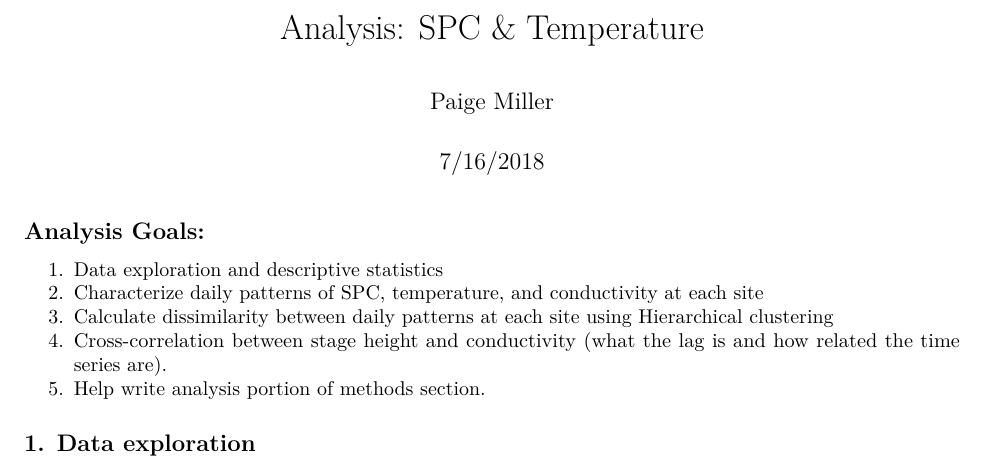
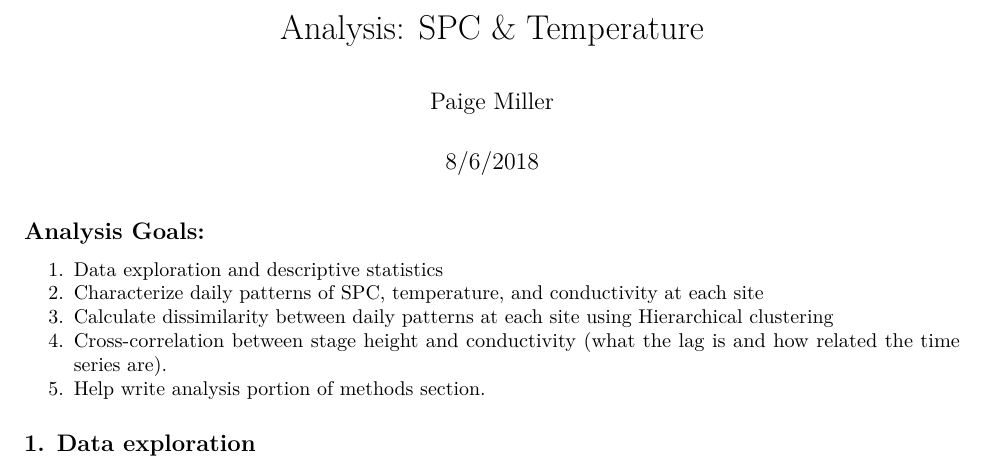
Before and after one commit to paigemiller/streamStats, an R Markdown document (analysis/condAnalysis.Rmd): part of page 1 of 6, cut so that both start at the same text. Rendered offline with R 4.5, knitr and Pandoc, then LaTeX, with nearby package versions; some code elsewhere in the file could not run offline.

Commit message:
changed date

```diff
--- a/analysis/condAnalysis.Rmd
+++ b/analysis/condAnalysis.Rmd
@@ -1,7 +1,7 @@
 ---
 title: 'Analysis: SPC & Temperature'
 author: "Paige Miller"
-date: "7/16/2018"
+date: "8/6/2018"
 output:
   pdf_document: default
   word_document: default
```
